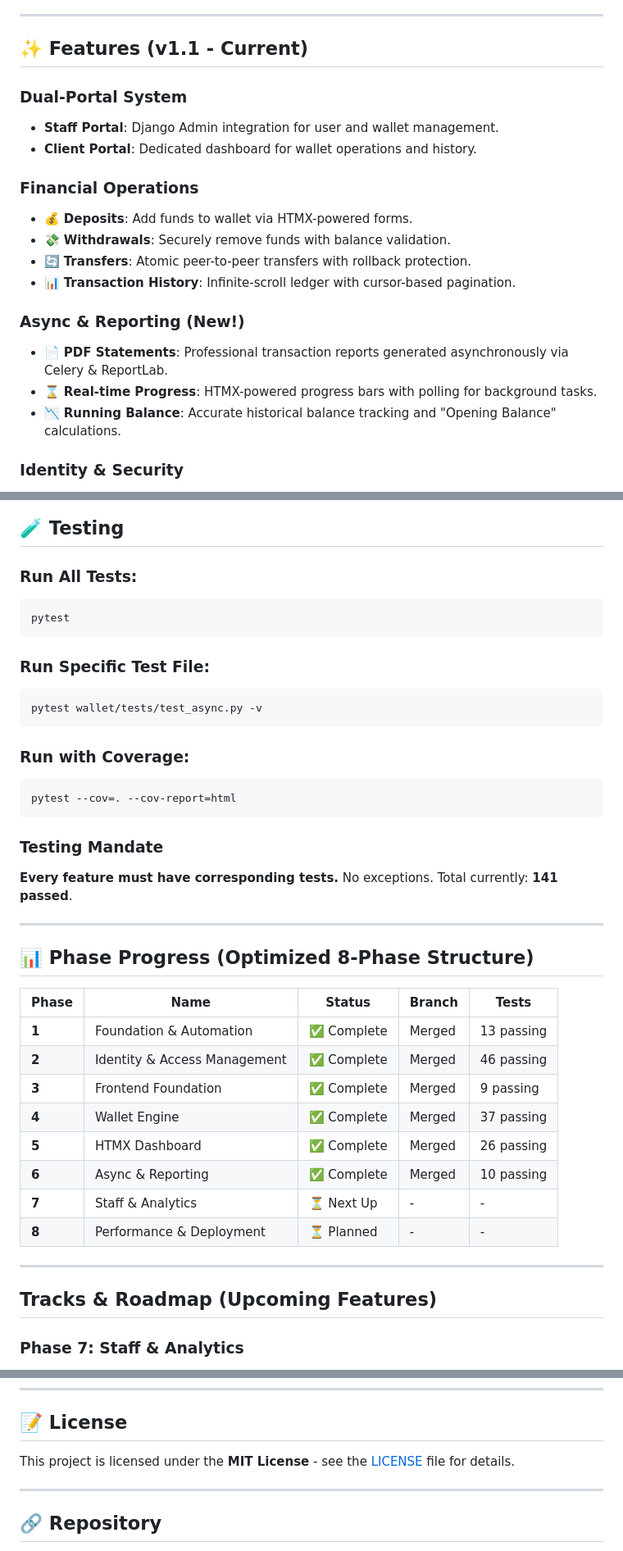
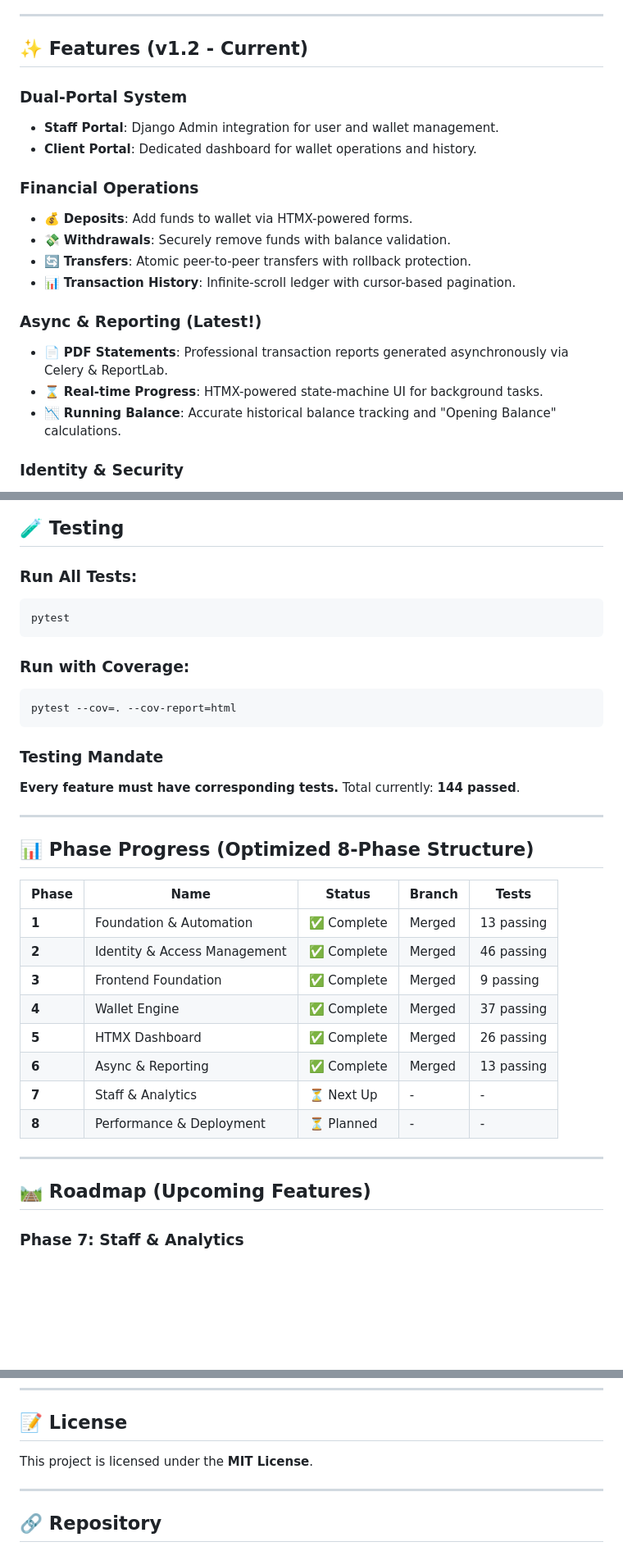
Before and after one commit to AhmadMWaddah/DigitalWallet, a Markdown page: README.md, 3 parts joined by grey strips. Shown at 82% size. GitHub-like rendering; blank space fills up the shorter version.

Commit message:
docs: Update PROJECT_STATUS.md and README.md for Phase 6 completion

````diff
--- a/README.md
+++ b/README.md
@@ -27,7 +27,7 @@ A secure, production-ready **Fintech Digital Wallet Dashboard** built with Djang
 
 ---
 
-## ✨ Features (v1.1 - Current)
+## ✨ Features (v1.2 - Current)
 
 ### **Dual-Portal System**
 - **Staff Portal**: Django Admin integration for user and wallet management.
@@ -39,9 +39,9 @@ A secure, production-ready **Fintech Digital Wallet Dashboard** built with Djang
 - 🔄 **Transfers**: Atomic peer-to-peer transfers with rollback protection.
 - 📊 **Transaction History**: Infinite-scroll ledger with cursor-based pagination.
 
-### **Async & Reporting (New!)**
+### **Async & Reporting (Latest!)**
 - 📄 **PDF Statements**: Professional transaction reports generated asynchronously via Celery & ReportLab.
-- ⌛ **Real-time Progress**: HTMX-powered progress bars with polling for background tasks.
+- ⌛ **Real-time Progress**: HTMX-powered state-machine UI for background tasks.
 - 📉 **Running Balance**: Accurate historical balance tracking and "Opening Balance" calculations.
 
 ### **Identity & Security**
@@ -192,12 +194,6 @@ python manage.py seed_wallets --settings=core.settings.dev
 pytest
 ```
 
-### **Run Specific Test File:**
-
-```bash
-pytest wallet/tests/test_async.py -v
-```
-
 ### **Run with Coverage:**
 
 ```bash
@@ -206,7 +202,7 @@ pytest --cov=. --cov-report=html
 
 ### **Testing Mandate**
 
-**Every feature must have corresponding tests.** No exceptions. Total currently: **141 passed**.
+**Every feature must have corresponding tests.** Total currently: **144 passed**.
 
 ---
 
@@ -219,13 +215,13 @@ pytest --cov=. --cov-report=html
 | **3** | Frontend Foundation          | ✅ Complete | Merged | 9 passing  |
 | **4** | Wallet Engine                | ✅ Complete | Merged | 37 passing |
 | **5** | HTMX Dashboard               | ✅ Complete | Merged | 26 passing |
-| **6** | Async & Reporting            | ✅ Complete | Merged | 10 passing |
+| **6** | Async & Reporting            | ✅ Complete | Merged | 13 passing |
 | **7** | Staff & Analytics            | ⏳ Next Up  | -      | -          |
 | **8** | Performance & Deployment     | ⏳ Planned  | -      | -          |
 
 ---
 
-## Tracks & Roadmap (Upcoming Features)
+## 🛤️ Roadmap (Upcoming Features)
 
 ### **Phase 7: Staff & Analytics**
 - 🚨 **Fraud Detection**: Automated flagging of transfers > $10K or > 5/hour.
@@ -246,7 +242,7 @@ This is a private project. For questions or issues, contact **Ahmad**.
 
 ## 📝 License
 
-This project is licensed under the **MIT License** - see the [LICENSE](LICENSE) file for details.
+This project is licensed under the **MIT License**.
 
 ---
 
````
Also changed, not shown: other parts of README.md (+5 -3 lines).
